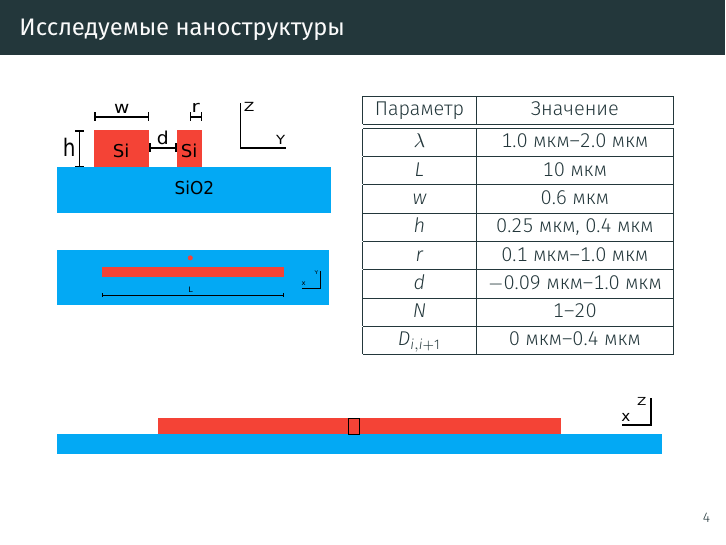
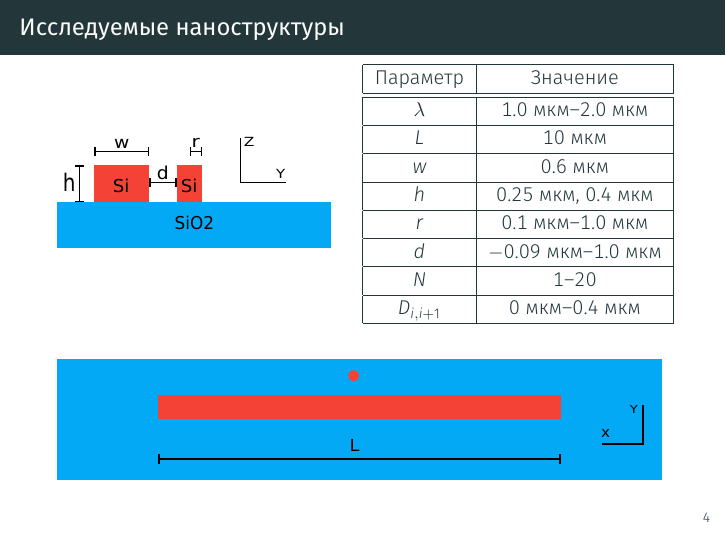
Before and after one commit to wasd171/diploma-bsc, LaTeX slides (presentation.tex, which reads slides/nanostructures.tex): page 5 of 6. Compiled offline with XeLaTeX.

Commit message:
Better nanostructure slide

```diff
--- a/slides/nanostructures.tex
+++ b/slides/nanostructures.tex
@@ -32,5 +30,5 @@
 		\end{table}
 	\end{minipage}
 
-	\includegraphics[width=\textwidth]{img/scheme_xz}
+	\includegraphics[width=\textwidth]{img/scheme_xy3}
 \end{frame}
```
Also changed, not shown: presentation.pdf, slides/nanostructures.tex (2 more changed lines).
